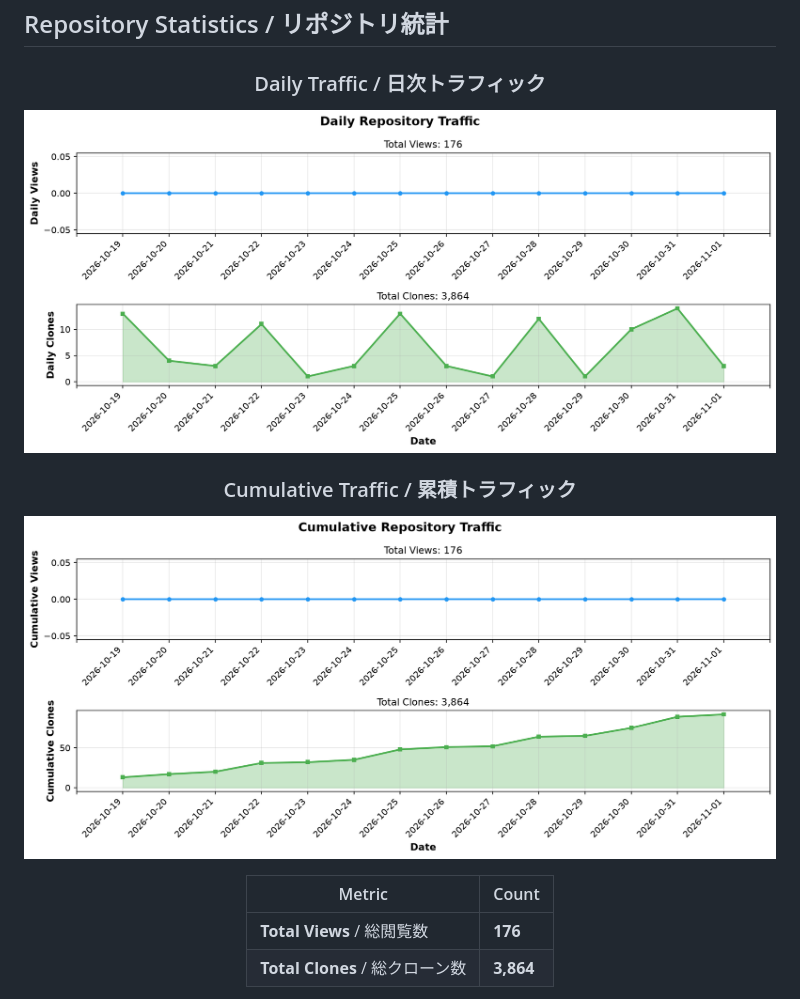
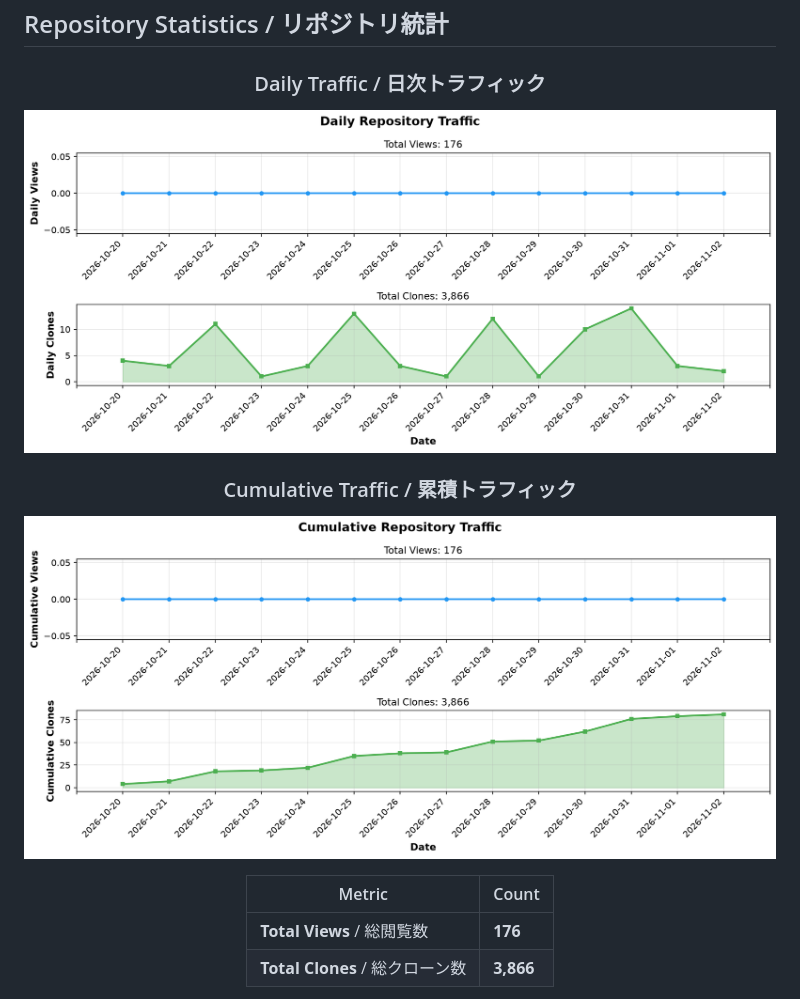
Before and after one commit to BonoJovi/Baconian, a Markdown page: README.md, the part around one of its changes. GitHub-like rendering; pictures changed too: docs/stats_graph_cumulative.png, docs/stats_graph_daily.png.

```diff
--- a/README.md
+++ b/README.md
@@ -42,5 +42,5 @@ Baconian is a Rust project.
 | Metric | Count |
 |--------|-------|
 | **Total Views** / 総閲覧数 | **176** |
-| **Total Clones** / 総クローン数 | **3,864** |
+| **Total Clones** / 総クローン数 | **3,866** |
 
```
Also changed, not shown: other parts of README.md (+1 -1 lines), 1 other file.
